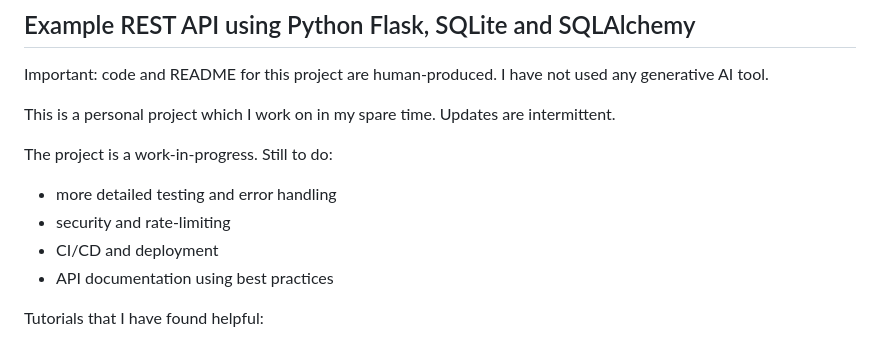
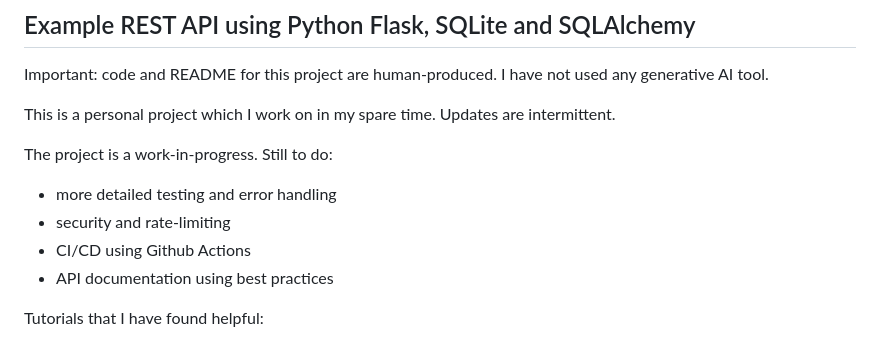
Before and after one commit to CatMKennedy/API-explore, a Markdown page: README.md, the part around the change. Rendered like a GitHub page.

Commit message:
tidying up README

```diff
--- a/README.md
+++ b/README.md
@@ -8,7 +8,7 @@ The project is a work-in-progress. Still to do:
 
 - more detailed testing and error handling
 - security and rate-limiting
-- CI/CD and deployment
+- CI/CD using Github Actions
 - API documentation using best practices
 
 Tutorials that I have found helpful:
```
